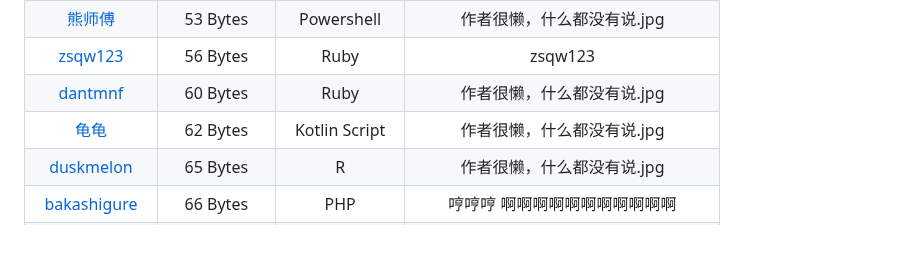
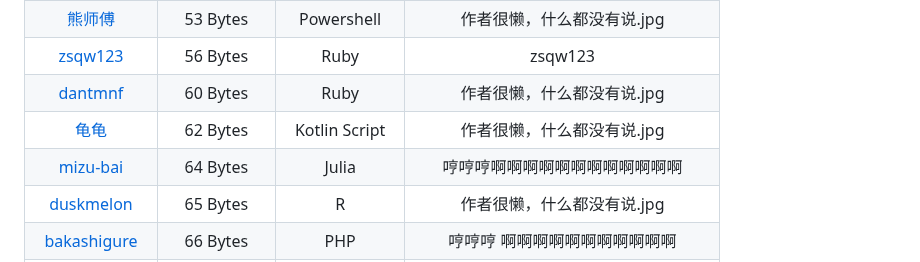
Before and after one commit to InvoluteHell/NineNineTable, a Markdown page: README.md, the part around the change. GitHub-like rendering; blank space fills up the shorter version.

```diff
--- a/README.md
+++ b/README.md
@@ -30,6 +30,7 @@
 | [zsqw123](zsqw123)                                             | 56 Bytes  | Ruby       | zsqw123 |
 | [dantmnf](dantmnf)                                            | 60 Bytes  | Ruby            | 作者很懒，什么都没有说.jpg |
 | [龟龟](guigui)                                                |  62 Bytes | Kotlin Script    | 作者很懒，什么都没有说.jpg |
+| [mizu-bai](mizu-bai)                                          |  64 Bytes | Julia            | 哼哼哼啊啊啊啊啊啊啊啊啊啊啊啊 |
 | [duskmelon](duskmelon)                                        | 65 Bytes  | R               | 作者很懒，什么都没有说.jpg |
 | [bakashigure](bakashigure)                                    | 66 Bytes   | PHP             | 哼哼哼 啊啊啊啊啊啊啊啊啊啊啊 |
 | [鼹鼠](鼹鼠)                                                   |  69 Bytes  | Python        | 作者很懒，什么都没有说.jpg |
```
